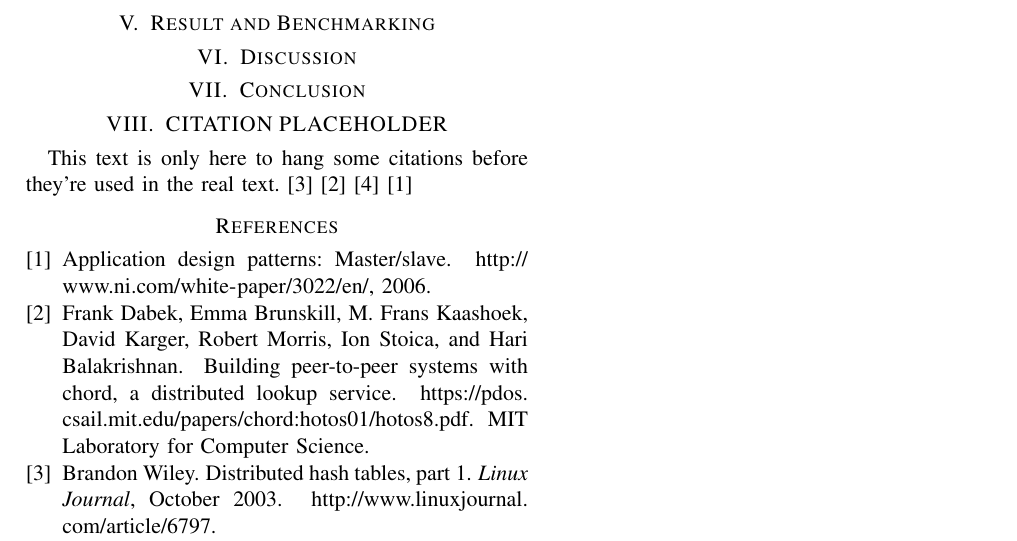
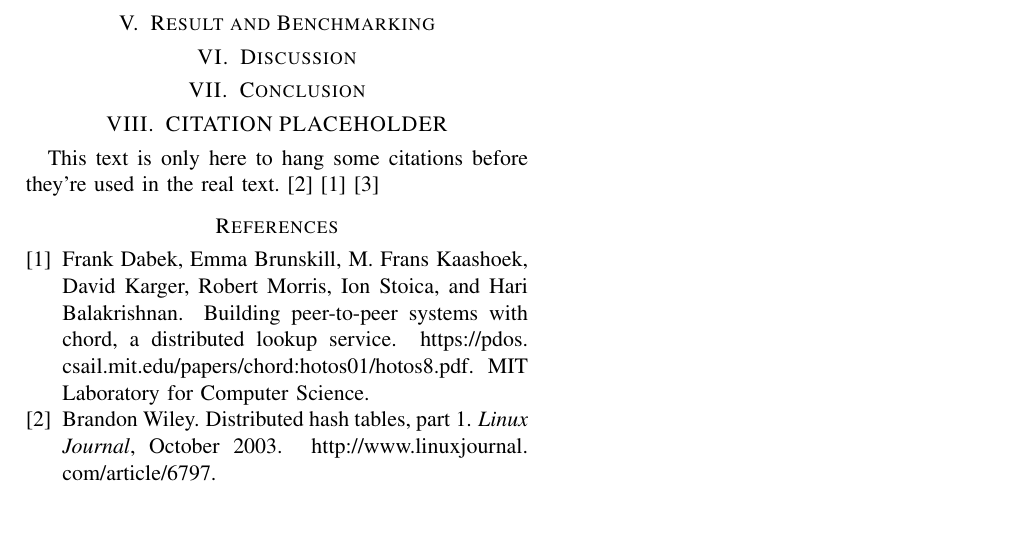
Before and after one commit to ted92/inf3200-tedeschi-enrico, a LaTeX paper (report.tex, which reads report.bib): part of the page, cut so that both start at the same text, the shorter picture padded with empty space. Compiled offline with pdfLaTeX.

Commit message:
Bib: clean up existing citations

```diff
--- a/report.bib
+++ b/report.bib
@@ -30,5 +26,0 @@
-       title = "Application Design Patterns: Master/Slave",
-       year = "2006",
-       howpublished = "\url{http://www.ni.com/white-paper/3022/en/}",
-       note = ""
-}
--- a/report.tex
+++ b/report.tex
@@ -147,9 +148,8 @@ head -n "$num_hosts")
 This text is only here to hang some citations before they're used in the real
 text.
 \cite{linuxjournal_dht}
-\cite{citation2}
-\cite{citation3}
-\cite{citation4}
+\cite{chord}
+\cite{parallel}
 
 
 \bibliographystyle{plain}
```
Also changed, not shown: report.bib (7 more changed lines), report.tex (5 more changed lines).
